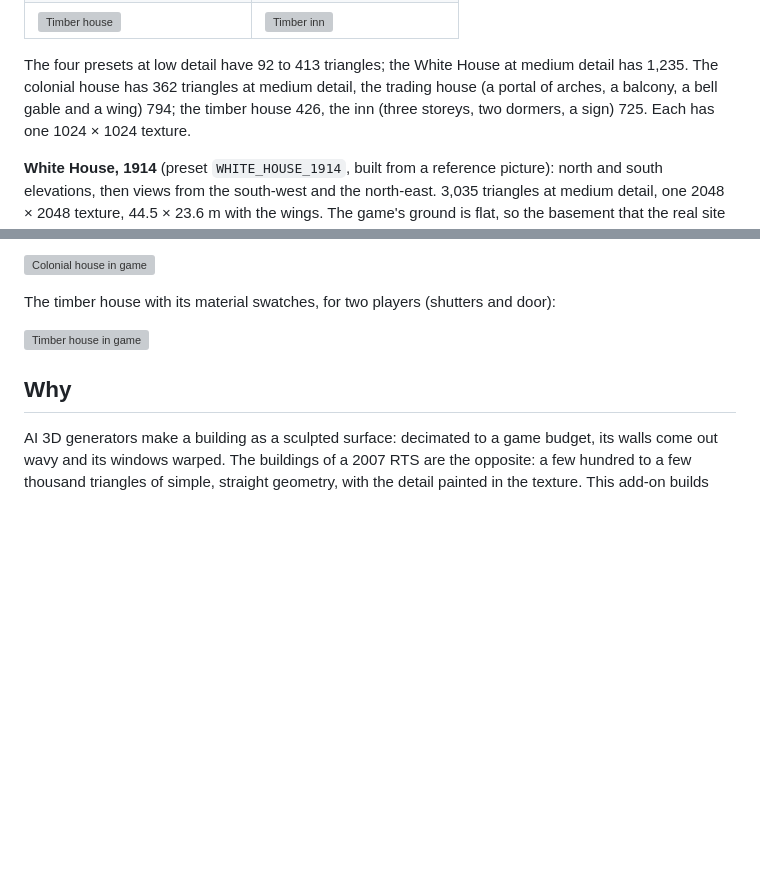
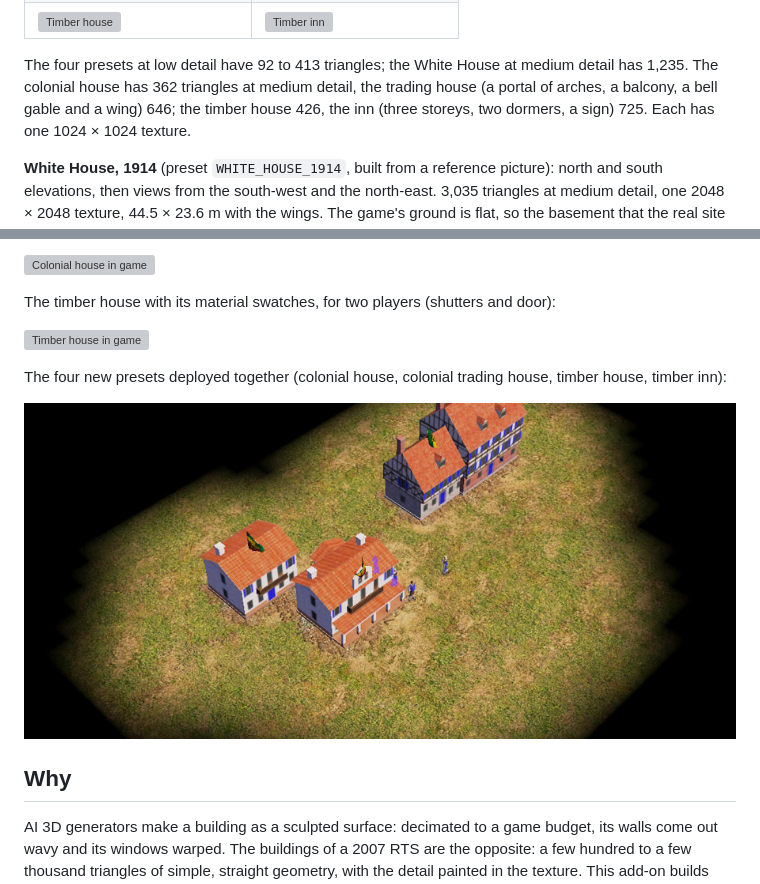
Before and after one commit to Gorgorito12/aoe3-blender-tools, a Markdown page: README.md, 2 parts joined by grey strips. Drawn GitHub-style; pictures changed too: examples/ingame_styles.jpg (added); blank space fills up the shorter version; grey boxes are pictures that could not be loaded.

```diff
--- a/README.md
+++ b/README.md
@@ -25,7 +25,7 @@ the art a mod already has. It has two parts:
 
 The four presets at low detail have 92 to 413 triangles; the White House at medium detail has
 1,235. The colonial house has 362 triangles at medium detail, the trading house (a portal of
-arches, a balcony, a bell gable and a wing) 794; the timber house 426, the inn (three storeys,
+arches, a balcony, a bell gable and a wing) 646; the timber house 426, the inn (three storeys,
 two dormers, a sign) 725. Each has one 1024 × 1024 texture.
 
 **White House, 1914** (preset `WHITE_HOUSE_1914`, built from a reference picture): north and south
@@ -61,6 +61,11 @@ beside a stock house:
 The timber house with its material swatches, for two players (shutters and door):
 
 ![Timber house in game](examples/timberhouse/ingame_player_colour.jpg)
+
+The four new presets deployed together (colonial house, colonial trading house, timber house,
+timber inn):
+
+![The new styles in game](examples/ingame_styles.jpg)
 
 ## Why
 
```
Also changed, not shown: docs/building-guidelines.md (+8 -3 lines), docs/game-test.md (+17 -0 lines), 9 other files.
